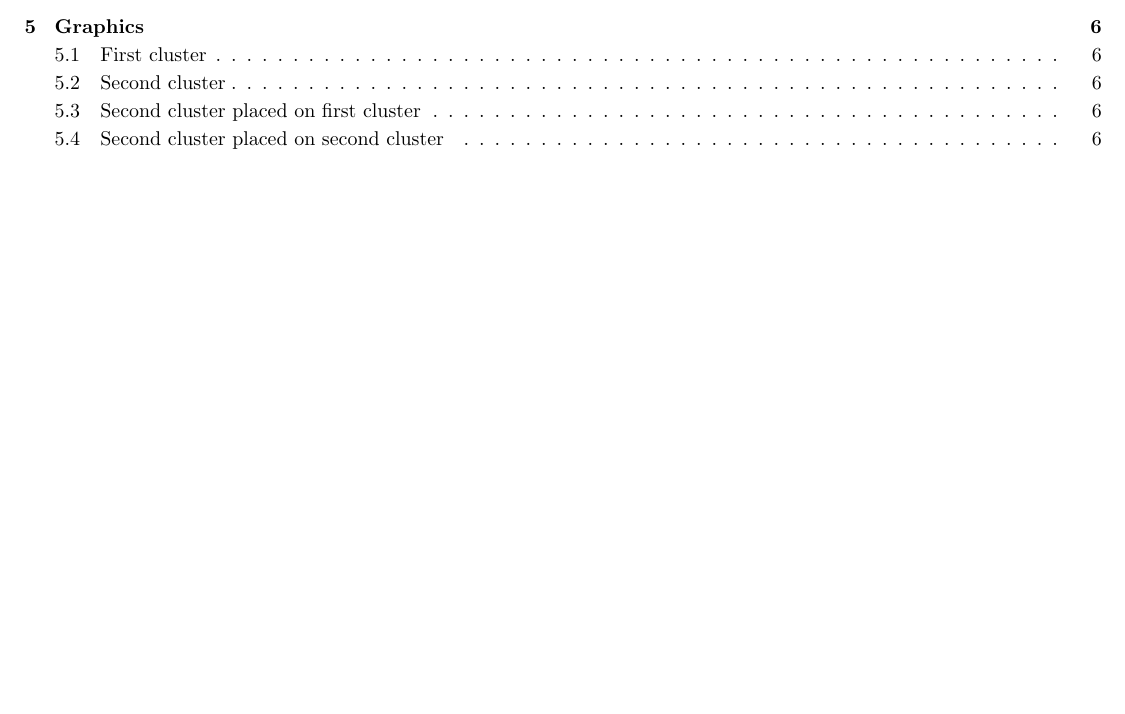
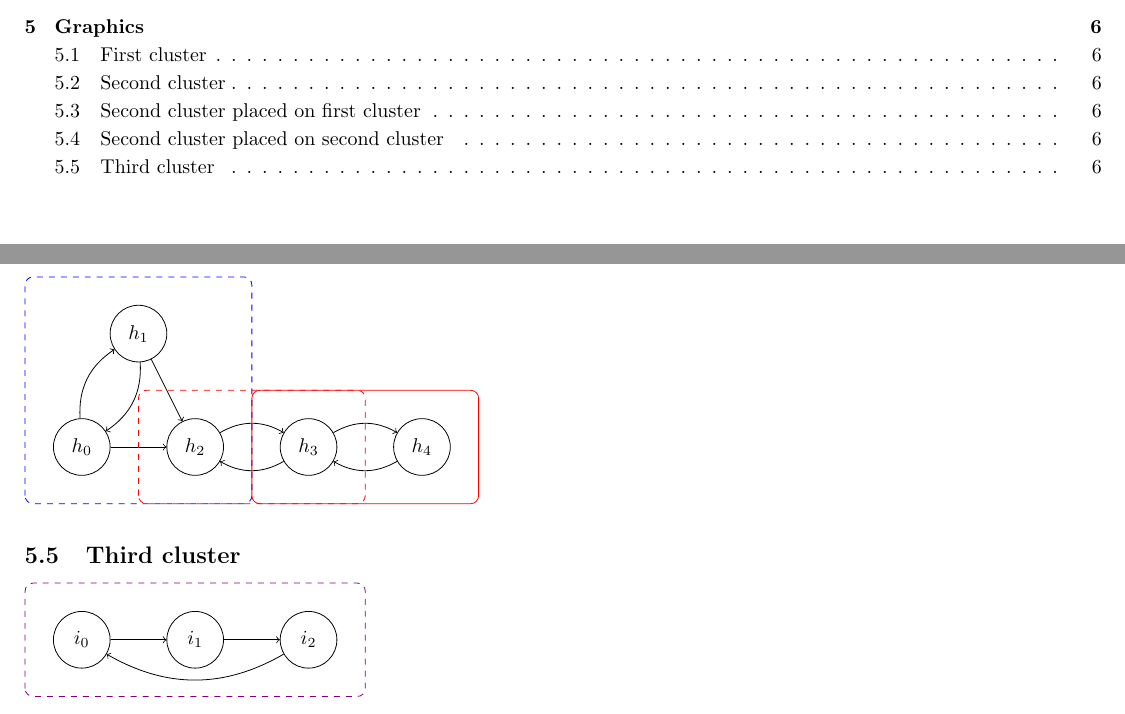
Before and after one commit to myelin-ai/whitepaper, a LaTeX paper (main.tex, which reads sections/graphics.tex): part of page 3 of 7 before the commit and two parts of pages 3 and 6 of 7 after it, the two joined at a grey line, cut so that both start at the same text, the shorter picture padded with empty space. Compiled offline with pdfLaTeX.

Commit message:
Add third cluster

```diff
--- a/sections/graphics.tex
+++ b/sections/graphics.tex
@@ -74,3 +74,17 @@
 	\draw[->] (h-3) edge [bend left] (h-4);
 	\draw[->] (h-4) edge [bend left] (h-3);
 \end{tikzpicture}
+
+
+\subsection{Third cluster}
+\begin{tikzpicture}[neuron/.style={circle, minimum size=1cm, draw=black!100}]
+\draw[rounded corners, violet, dashed] (0, 0) rectangle (6, 2);
+
+\node[neuron] (i-0) at (1, 1) {$i_0$};
+\node[neuron] (i-1) at (3, 1) {$i_1$};
+\node[neuron] (i-2) at (5, 1) {$i_2$};
+
+\draw[->] (i-0) -- (i-1);
+\draw[->] (i-1) -- (i-2);
+\draw[->] (i-2) edge [bend left] (i-0);
+\end{tikzpicture}
```
